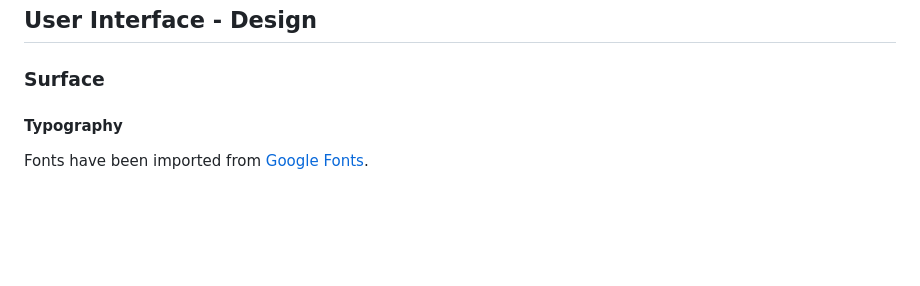
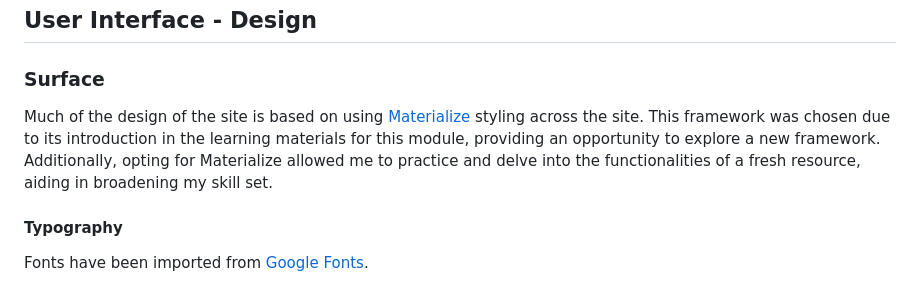
Before and after one commit to Melody-Lisa/blissboost, a Markdown page: README.md, the part around the change. GitHub-like rendering; blank space fills up the shorter version.

Commit message:
Add more information on materialize styling

```diff
--- a/README.md
+++ b/README.md
@@ -254,6 +254,8 @@ The add and edit post pages will be almost identical, with just the addition of
 ## User Interface - Design
 
 ### Surface
+
+Much of the design of the site is based on using [Materialize](https://materializecss.com) styling across the site. This framework was chosen due to its introduction in the learning materials for this module, providing an opportunity to explore a new framework. Additionally, opting for Materialize allowed me to practice and delve into the functionalities of a fresh resource, aiding in broadening my skill set.
 
 #### Typography
 
```
